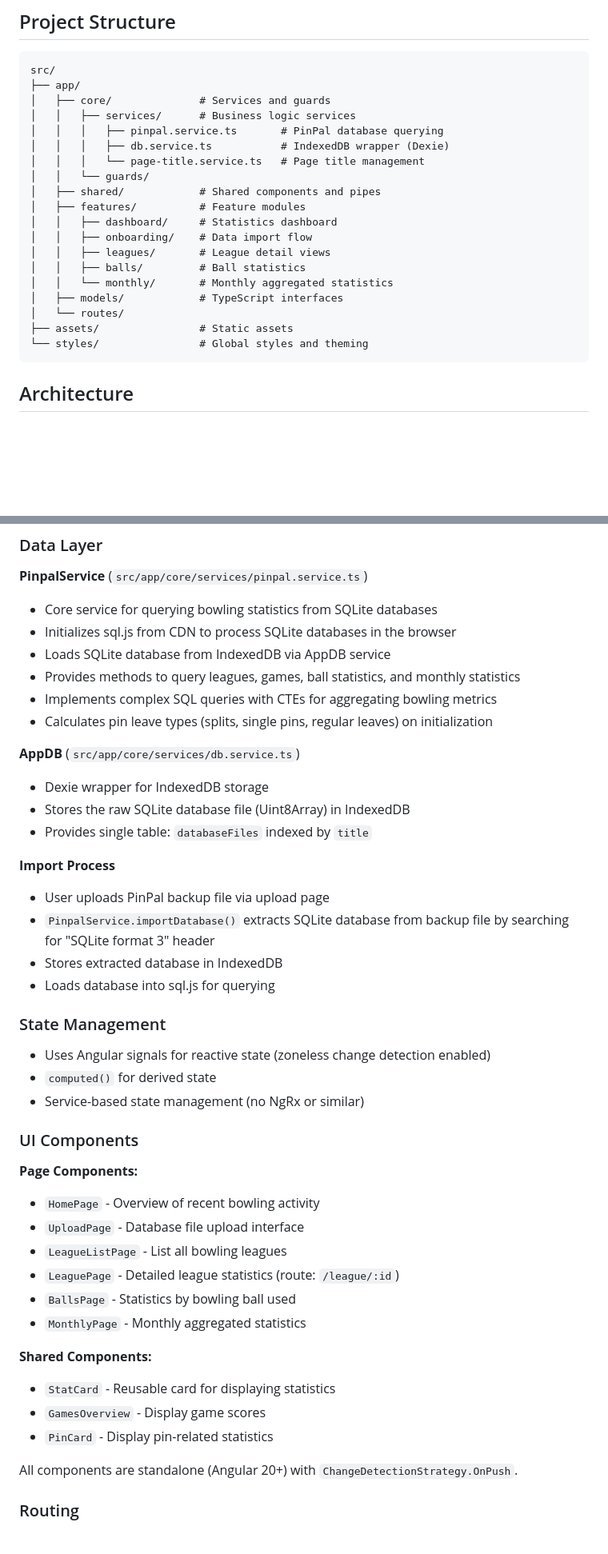
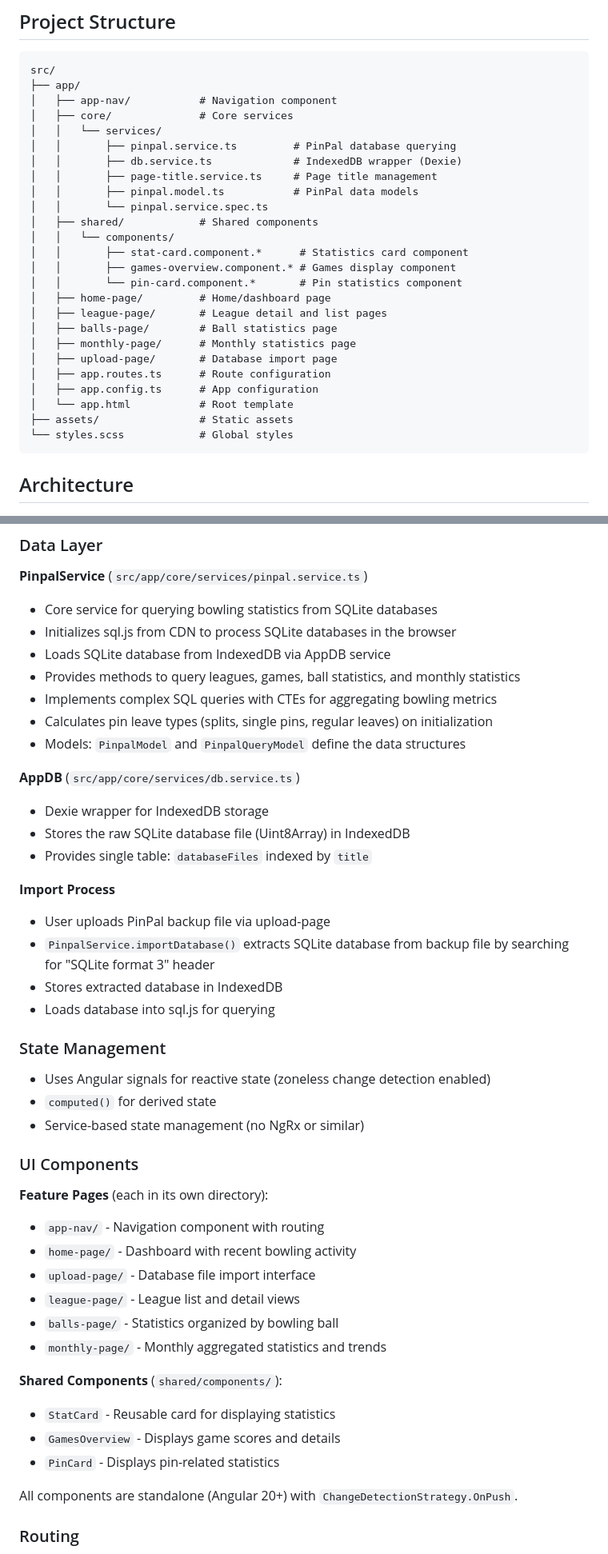
Before and after one commit to broderickhyman/bowling-stats, a Markdown page: stats-web/README.md, 2 parts joined by grey strips. Shown at 80% size. GitHub-like rendering; blank space fills up the shorter version.

Commit message:
Update project structure

````diff
--- a/stats-web/README.md
+++ b/stats-web/README.md
@@ -73,23 +73,29 @@ npm run test-watch
 ```
 src/
 ├── app/
-│   ├── core/              # Services and guards
-│   │   ├── services/      # Business logic services
-│   │   │   ├── pinpal.service.ts       # PinPal database querying
-│   │   │   ├── db.service.ts           # IndexedDB wrapper (Dexie)
-│   │   │   └── page-title.service.ts   # Page title management
-│   │   └── guards/
-│   ├── shared/            # Shared components and pipes
-│   ├── features/          # Feature modules
-│   │   ├── dashboard/     # Statistics dashboard
-│   │   ├── onboarding/    # Data import flow
-│   │   ├── leagues/       # League detail views
-│   │   ├── balls/         # Ball statistics
-│   │   └── monthly/       # Monthly aggregated statistics
-│   ├── models/            # TypeScript interfaces
-│   └── routes/
+│   ├── app-nav/           # Navigation component
+│   ├── core/              # Core services
+│   │   └── services/
+│   │       ├── pinpal.service.ts         # PinPal database querying
+│   │       ├── db.service.ts             # IndexedDB wrapper (Dexie)
+│   │       ├── page-title.service.ts     # Page title management
+│   │       ├── pinpal.model.ts           # PinPal data models
+│   │       └── pinpal.service.spec.ts
+│   ├── shared/            # Shared components
+│   │   └── components/
+│   │       ├── stat-card.component.*      # Statistics card component
+│   │       ├── games-overview.component.* # Games display component
+│   │       └── pin-card.component.*       # Pin statistics component
+│   ├── home-page/         # Home/dashboard page
+│   ├── league-page/       # League detail and list pages
+│   ├── balls-page/        # Ball statistics page
+│   ├── monthly-page/      # Monthly statistics page
+│   ├── upload-page/       # Database import page
+│   ├── app.routes.ts      # Route configuration
+│   ├── app.config.ts      # App configuration
+│   └── app.html           # Root template
 ├── assets/                # Static assets
-└── styles/                # Global styles and theming
+└── styles.scss            # Global styles
 ```
 
 ## Architecture
@@ -103,6 +109,7 @@ src/
 - Provides methods to query leagues, games, ball statistics, and monthly statistics
 - Implements complex SQL queries with CTEs for aggregating bowling metrics
 - Calculates pin leave types (splits, single pins, regular leaves) on initialization
+- Models: `PinpalModel` and `PinpalQueryModel` define the data structures
 
 **AppDB** (`src/app/core/services/db.service.ts`)
 - Dexie wrapper for IndexedDB storage
@@ -110,7 +117,7 @@ src/
 - Provides single table: `databaseFiles` indexed by `title`
 
 **Import Process**
-- User uploads PinPal backup file via upload page
+- User uploads PinPal backup file via upload-page
 - `PinpalService.importDatabase()` extracts SQLite database from backup file by searching for "SQLite format 3" header
 - Stores extracted database in IndexedDB
 - Loads database into sql.js for querying
@@ -123,18 +130,18 @@ src/
 
 ### UI Components
 
-**Page Components:**
-- `HomePage` - Overview of recent bowling activity
-- `UploadPage` - Database file upload interface
-- `LeagueListPage` - List all bowling leagues
-- `LeaguePage` - Detailed league statistics (route: `/league/:id`)
-- `BallsPage` - Statistics by bowling ball used
-- `MonthlyPage` - Monthly aggregated statistics
+**Feature Pages** (each in its own directory):
+- `app-nav/` - Navigation component with routing
+- `home-page/` - Dashboard with recent bowling activity
+- `upload-page/` - Database file import interface
+- `league-page/` - League list and detail views
+- `balls-page/` - Statistics organized by bowling ball
+- `monthly-page/` - Monthly aggregated statistics and trends
 
-**Shared Components:**
+**Shared Components** (`shared/components/`):
 - `StatCard` - Reusable card for displaying statistics
-- `GamesOverview` - Display game scores
-- `PinCard` - Display pin-related statistics
+- `GamesOverview` - Displays game scores and details
+- `PinCard` - Displays pin-related statistics
 
 All components are standalone (Angular 20+) with `ChangeDetectionStrategy.OnPush`.
 
````
